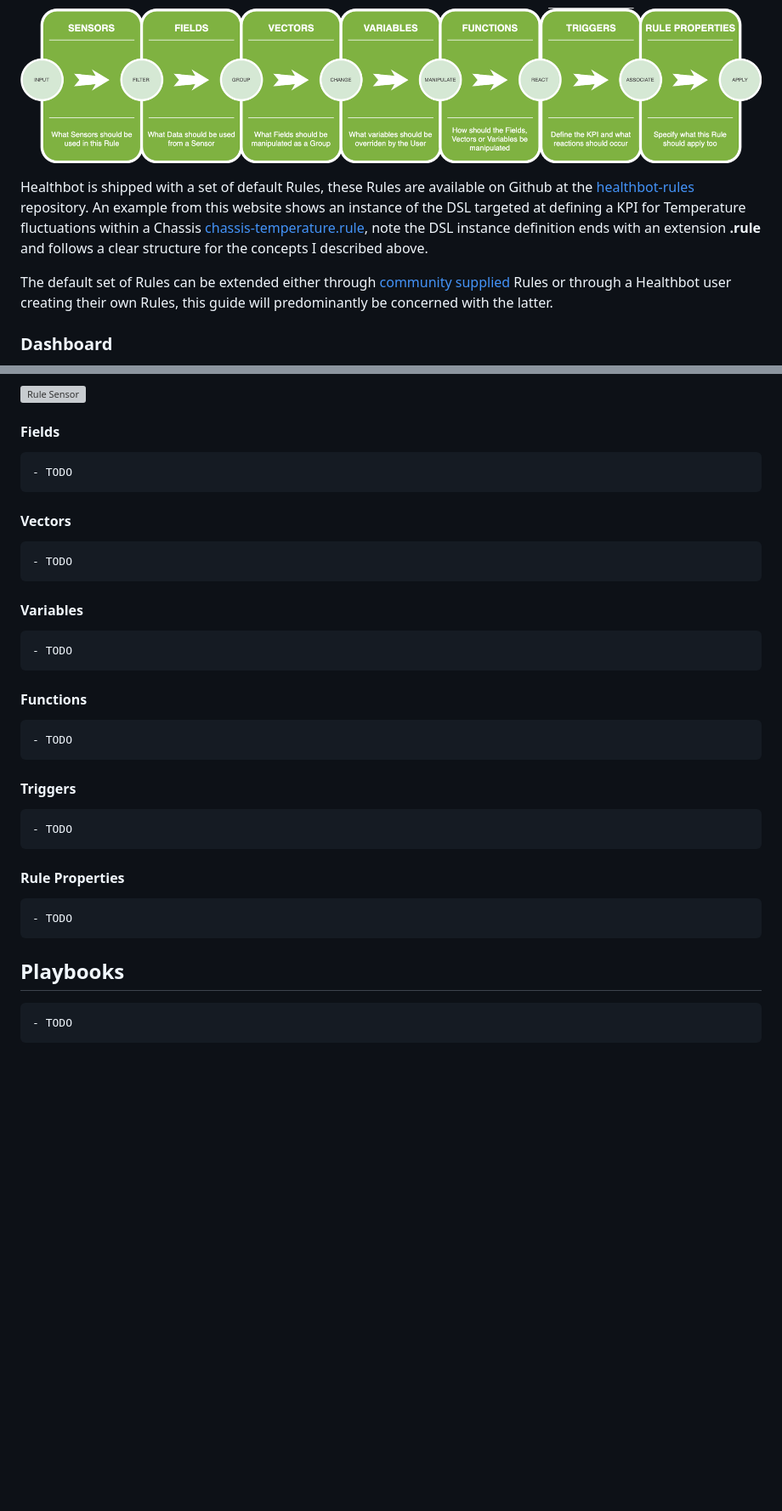
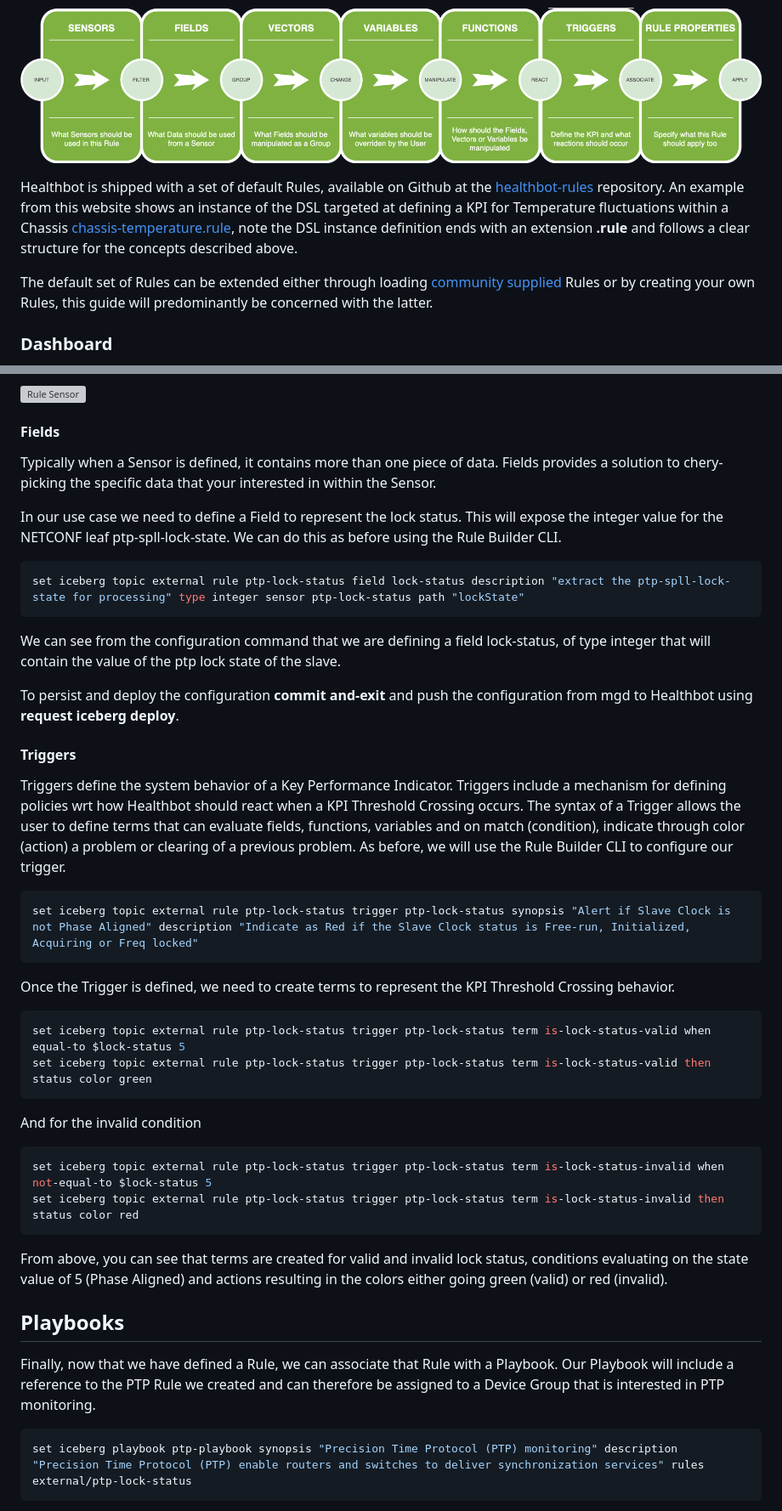
Before and after one commit to damianoneill/healthbot, a Markdown page: docs/playbooks-rules.md, 2 parts joined by grey strips. Shown: that part at 85% size. Drawn GitHub-style; blank space fills up the shorter version; grey boxes are pictures that could not be loaded.

````diff
--- a/docs/playbooks-rules.md
+++ b/docs/playbooks-rules.md
@@ -15,9 +15,9 @@ Therefore, when defining a Rule we need a language that describes what a Rule is
 
 ![Rules Components](assets/rules/rule-components.png)
 
-Healthbot is shipped with a set of default Rules, these Rules are available on Github at the [healthbot-rules](https://github.com/Juniper/healthbot-rules) repository. An example from this website shows an instance of the DSL targeted at defining a KPI for Temperature fluctuations within a Chassis [chassis-temperature.rule](https://raw.githubusercontent.com/Juniper/healthbot-rules/master/juniper_official/Chassis/chassis-temperature.rule), note the DSL instance definition ends with an extension **.rule** and follows a clear structure for the concepts I described above.
+Healthbot is shipped with a set of default Rules, available on Github at the [healthbot-rules](https://github.com/Juniper/healthbot-rules) repository. An example from this website shows an instance of the DSL targeted at defining a KPI for Temperature fluctuations within a Chassis [chassis-temperature.rule](https://raw.githubusercontent.com/Juniper/healthbot-rules/master/juniper_official/Chassis/chassis-temperature.rule), note the DSL instance definition ends with an extension **.rule** and follows a clear structure for the concepts described above.
 
-The default set of Rules can be extended either through [community supplied](https://github.com/Juniper/healthbot-rules/tree/master/community_supplied) Rules or through a Healthbot user creating their own Rules, this guide will predominantly be concerned with the latter.
+The default set of Rules can be extended either through loading [community supplied](https://github.com/Juniper/healthbot-rules/tree/master/community_supplied) Rules or by creating your own Rules, this guide will predominantly be concerned with the latter.
 
 ### Dashboard
 
@@ -340,42 +325,46 @@ At this point we have a valid Sensor definition, this can be verified by viewing
 
 #### Fields
 
-```diff
-- TODO
+Typically when a Sensor is defined, it contains more than one piece of data. Fields provides a solution to chery-picking the specific data that your interested in within the Sensor.
+
+In our use case we need to define a Field to represent the lock status. This will expose the integer value for the NETCONF leaf ptp-spll-lock-state. We can do this as before using the Rule Builder CLI.
+
+```console
+set iceberg topic external rule ptp-lock-status field lock-status description "extract the ptp-spll-lock-state for processing" type integer sensor ptp-lock-status path "lockState"
 ```
 
-#### Vectors
+We can see from the configuration command that we are defining a field lock-status, of type integer that will contain the value of the ptp lock state of the slave.
 
-```diff
-- TODO
-```
-
-#### Variables
-
-```diff
-- TODO
-```
-
-#### Functions
-
-```diff
-- TODO
-```
+To persist and deploy the configuration **commit and-exit** and push the configuration from mgd to Healthbot using **request iceberg deploy**.
 
 #### Triggers
 
-```diff
-- TODO
+Triggers define the system behavior of a Key Performance Indicator. Triggers include a mechanism for defining policies wrt how Healthbot should react when a KPI Threshold Crossing occurs. The syntax of a Trigger allows the user to define terms that can evaluate fields, functions, variables and on match (condition), indicate through color (action) a problem or clearing of a previous problem. As before, we will use the Rule Builder CLI to configure our trigger.
+
+```console
+set iceberg topic external rule ptp-lock-status trigger ptp-lock-status synopsis "Alert if Slave Clock is not Phase Aligned" description "Indicate as Red if the Slave Clock status is Free-run, Initialized, Acquiring or Freq locked"
 ```
 
-#### Rule Properties
+Once the Trigger is defined, we need to create terms to represent the KPI Threshold Crossing behavior.
 
-```diff
-- TODO
+```console
+set iceberg topic external rule ptp-lock-status trigger ptp-lock-status term is-lock-status-valid when equal-to $lock-status 5
+set iceberg topic external rule ptp-lock-status trigger ptp-lock-status term is-lock-status-valid then status color green
 ```
+
+And for the invalid condition
+
+```console
+set iceberg topic external rule ptp-lock-status trigger ptp-lock-status term is-lock-status-invalid when not-equal-to $lock-status 5
+set iceberg topic external rule ptp-lock-status trigger ptp-lock-status term is-lock-status-invalid then status color red
+```
+
+From above, you can see that terms are created for valid and invalid lock status, conditions evaluating on the state value of 5 (Phase Aligned) and actions resulting in the colors either going green (valid) or red (invalid).
 
 ## Playbooks
 
-```diff
-- TODO
+Finally, now that we have defined a Rule, we can associate that Rule with a Playbook. Our Playbook will include a reference to the PTP Rule we created and can therefore be assigned to a Device Group that is interested in PTP monitoring.
+
+```console
+set iceberg playbook ptp-playbook synopsis "Precision Time Protocol (PTP) monitoring" description "Precision Time Protocol (PTP) enable routers and switches to deliver synchronization services" rules external/ptp-lock-status
 ```
````
Also changed, not shown: other parts of docs/playbooks-rules.md (+32 -37 lines), docs/assets/rules/ptp-phase-aligned.png (added), docs/assets/rules/ptp-playbook-instance.png (added).
